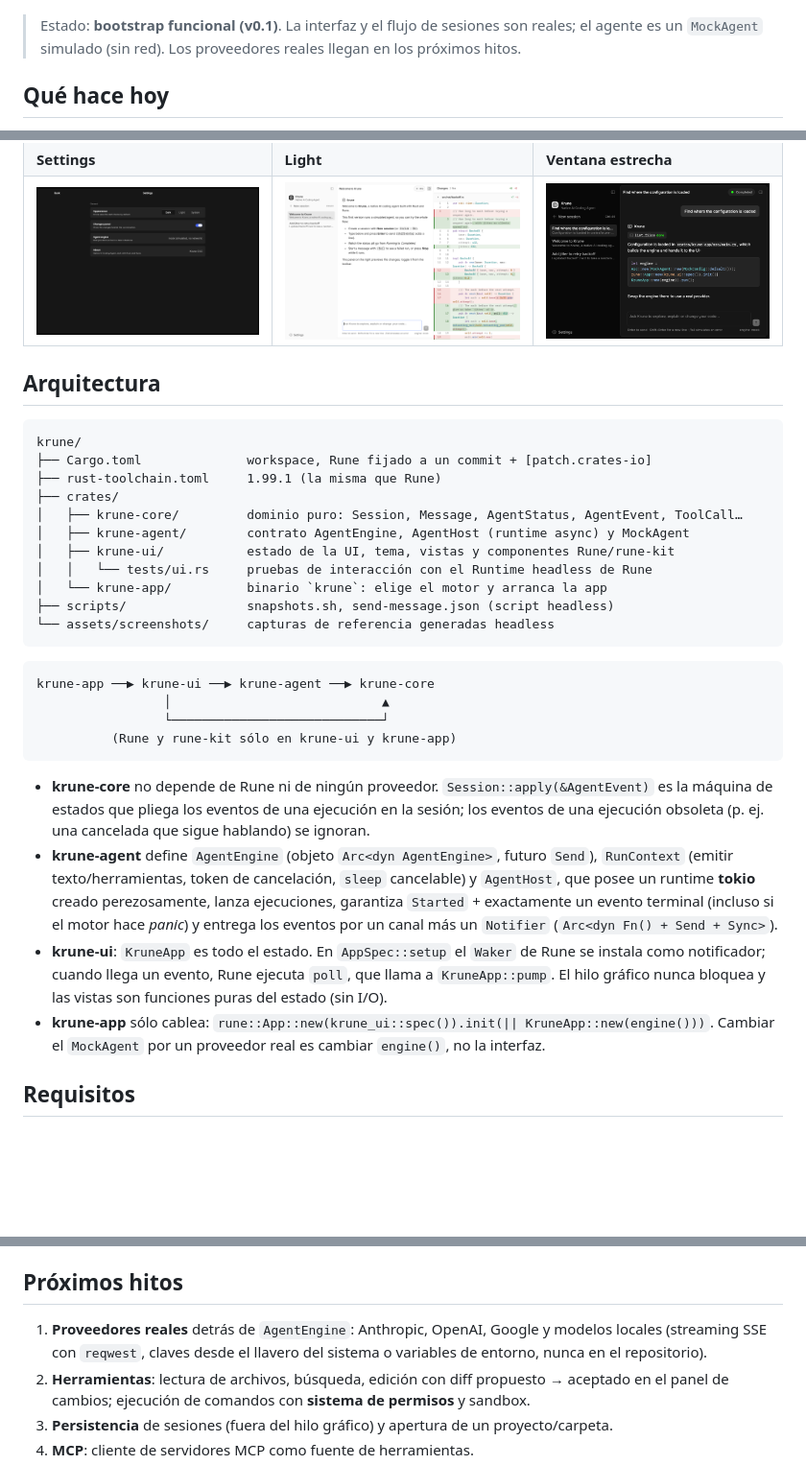
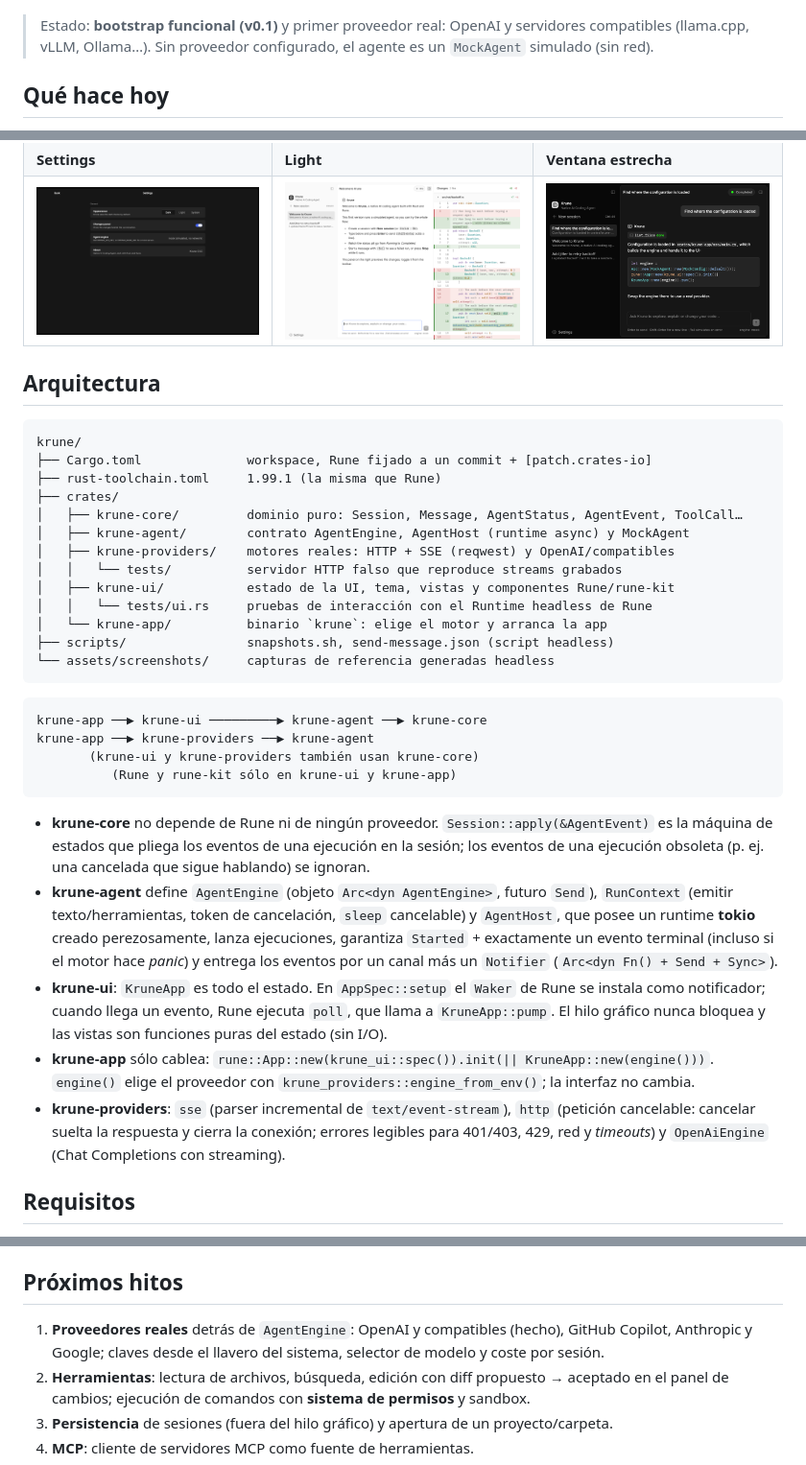
Before and after one commit to Zellokr/krampsta, a Markdown page: README.md, 3 parts joined by grey strips. Shown at 96% size. GitHub-like rendering; pictures changed too: assets/screenshots/settings.png; blank space fills up the shorter version.

````diff
--- a/README.md
+++ b/README.md
@@ -9,8 +9,8 @@ la renderiza Rune en la GPU (wgpu) en macOS, Windows y Linux.
 
 ![Krune](assets/screenshots/krune.png)
 
-> Estado: **bootstrap funcional (v0.1)**. La interfaz y el flujo de sesiones son reales; el
-> agente es un `MockAgent` simulado (sin red). Los proveedores reales llegan en los próximos hitos.
+> Estado: **bootstrap funcional (v0.1)** y primer proveedor real: OpenAI y servidores compatibles
+> (llama.cpp, vLLM, Ollama…). Sin proveedor configurado, el agente es un `MockAgent` simulado (sin red).
 
 ## Qué hace hoy
 
@@ -46,6 +46,8 @@ krune/
 ├── crates/
 │   ├── krune-core/         dominio puro: Session, Message, AgentStatus, AgentEvent, ToolCall…
 │   ├── krune-agent/        contrato AgentEngine, AgentHost (runtime async) y MockAgent
+│   ├── krune-providers/    motores reales: HTTP + SSE (reqwest) y OpenAI/compatibles
+│   │   └── tests/          servidor HTTP falso que reproduce streams grabados
 │   ├── krune-ui/           estado de la UI, tema, vistas y componentes Rune/rune-kit
 │   │   └── tests/ui.rs     pruebas de interacción con el Runtime headless de Rune
 │   └── krune-app/          binario `krune`: elige el motor y arranca la app
@@ -54,9 +56,9 @@ krune/
 ```
 
 ```text
-krune-app ──▶ krune-ui ──▶ krune-agent ──▶ krune-core
-                 │                            ▲
-                 └────────────────────────────┘
+krune-app ──▶ krune-ui ─────────▶ krune-agent ──▶ krune-core
+krune-app ──▶ krune-providers ──▶ krune-agent
+       (krune-ui y krune-providers también usan krune-core)
           (Rune y rune-kit sólo en krune-ui y krune-app)
 ```
 
@@ -72,7 +74,10 @@ krune-app ──▶ krune-ui ──▶ krune-agent ──▶ krune-core
   como notificador; cuando llega un evento, Rune ejecuta `poll`, que llama a `KruneApp::pump`.
   El hilo gráfico nunca bloquea y las vistas son funciones puras del estado (sin I/O).
 - **krune-app** sólo cablea: `rune::App::new(krune_ui::spec()).init(|| KruneApp::new(engine()))`.
-  Cambiar el `MockAgent` por un proveedor real es cambiar `engine()`, no la interfaz.
+  `engine()` elige el proveedor con `krune_providers::engine_from_env()`; la interfaz no cambia.
+- **krune-providers**: `sse` (parser incremental de `text/event-stream`), `http` (petición
+  cancelable: cancelar suelta la respuesta y cierra la conexión; errores legibles para 401/403,
+  429, red y *timeouts*) y `OpenAiEngine` (Chat Completions con streaming).
 
 ## Requisitos
 
@@ -153,9 +181,8 @@ Commit actual: **`47eaa86eba751687597d0aaf6ee325baeecd4666`**.
 
 ## Próximos hitos
 
-1. **Proveedores reales** detrás de `AgentEngine`: Anthropic, OpenAI, Google y modelos locales
-   (streaming SSE con `reqwest`, claves desde el llavero del sistema o variables de entorno,
-   nunca en el repositorio).
+1. **Proveedores reales** detrás de `AgentEngine`: OpenAI y compatibles (hecho), GitHub Copilot,
+   Anthropic y Google; claves desde el llavero del sistema, selector de modelo y coste por sesión.
 2. **Herramientas**: lectura de archivos, búsqueda, edición con diff propuesto → aceptado en el
    panel de cambios; ejecución de comandos con **sistema de permisos** y sandbox.
 3. **Persistencia** de sesiones (fuera del hilo gráfico) y apertura de un proyecto/carpeta.
````
Also changed, not shown: other parts of README.md (+23 -0 lines), AGENTS.md (+10 -2 lines), 12 other files.
